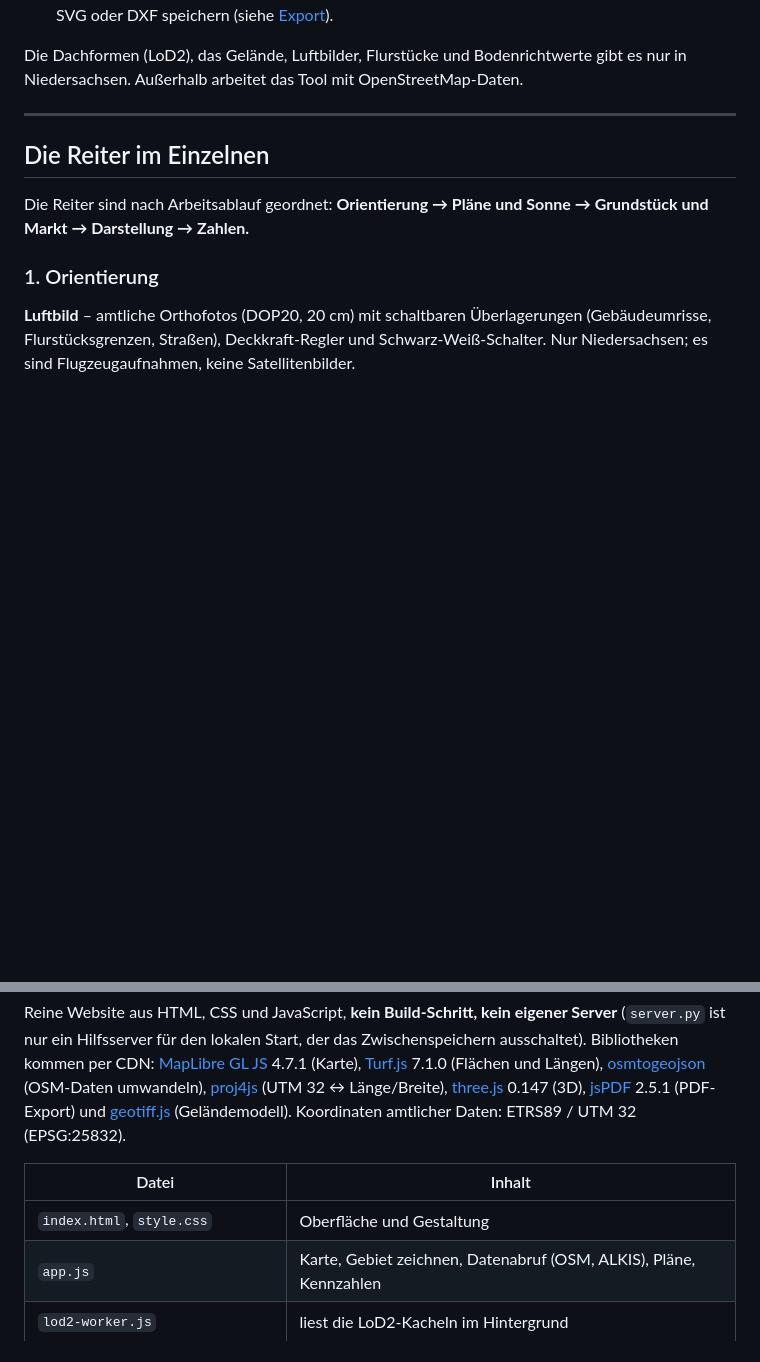
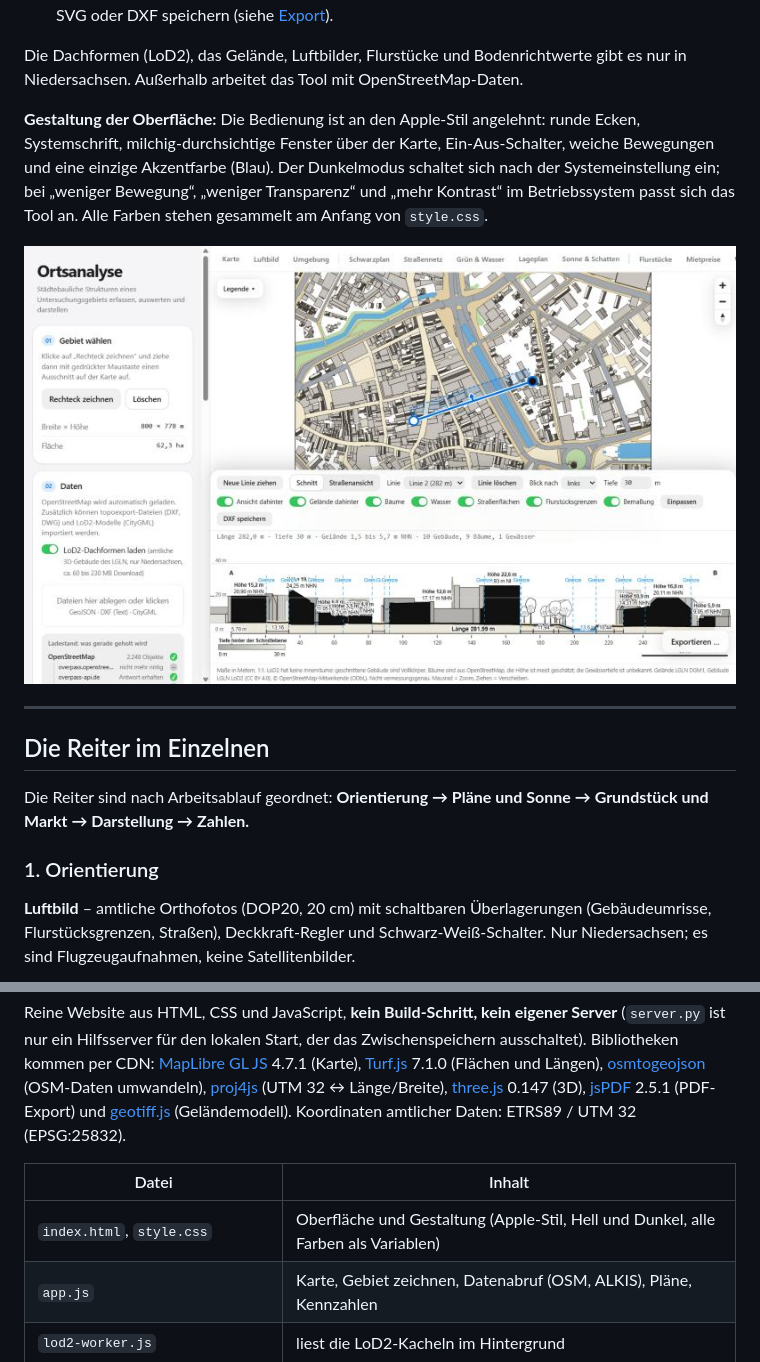
Before and after one commit to Jade-HS-Vibecoding-WPK/Mapping-Tool-Architektur, a Markdown page: README.md, 2 parts joined by grey strips. Rendered like a GitHub page; pictures changed too: docs/bilder/oberflaeche-schnitt.jpg (added); blank space fills up the shorter version.

```diff
--- a/README.md
+++ b/README.md
@@ -85,6 +91,12 @@ python server.py 8765
 5. **Exportieren:** Unten rechts auf „Exportieren …“ klicken, Blatt und Maßstab wählen, als PDF, PNG, SVG oder DXF speichern (siehe [Export](#export)).
 
 Die Dachformen (LoD2), das Gelände, Luftbilder, Flurstücke und Bodenrichtwerte gibt es nur in Niedersachsen. Außerhalb arbeitet das Tool mit OpenStreetMap-Daten.
+
+**Gestaltung der Oberfläche:** Die Bedienung ist an den Apple-Stil angelehnt: runde Ecken, Systemschrift, milchig-durchsichtige Fenster über der Karte,
+Ein-Aus-Schalter, weiche Bewegungen und eine einzige Akzentfarbe (Blau). Der Dunkelmodus schaltet sich nach der Systemeinstellung ein; bei „weniger Bewegung“,
+„weniger Transparenz“ und „mehr Kontrast“ im Betriebssystem passt sich das Tool an. Alle Farben stehen gesammelt am Anfang von `style.css`.
+
+![Reiter Schnitt & Ansicht mit Linie auf der Karte und Schnitt als Blatt von unten](docs/bilder/oberflaeche-schnitt.jpg)
 
 ---
 
@@ -301,7 +313,7 @@ Koordinaten amtlicher Daten: ETRS89 / UTM 32 (EPSG:25832).
 
 | Datei | Inhalt |
 |---|---|
-| `index.html`, `style.css` | Oberfläche und Gestaltung |
+| `index.html`, `style.css` | Oberfläche und Gestaltung (Apple-Stil, Hell und Dunkel, alle Farben als Variablen) |
 | `app.js` | Karte, Gebiet zeichnen, Datenabruf (OSM, ALKIS), Pläne, Kennzahlen |
 | `lod2-worker.js` | liest die LoD2-Kacheln im Hintergrund |
 | `gelaende.js` | Geländemodell DGM1 |
```
Also changed, not shown: other parts of README.md (+8 -1 lines), CLAUDE.md (+4 -1 lines), PLAN.md (+1 -0 lines), docs/bilder/export-fenster.jpg, docs/bilder/oberflaeche-dunkel.jpg (added), docs/bilder/oberflaeche-hell.jpg (added), 5 other files.
